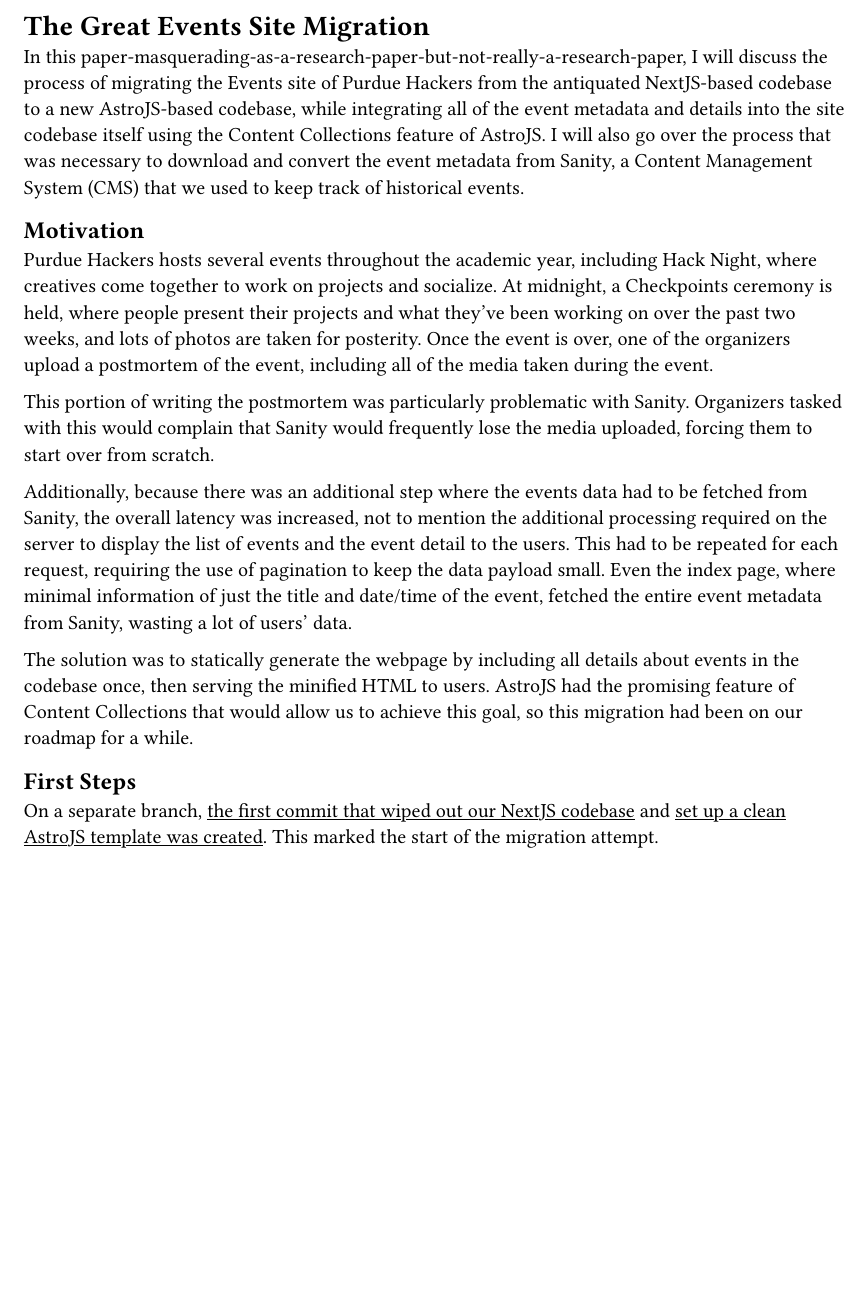
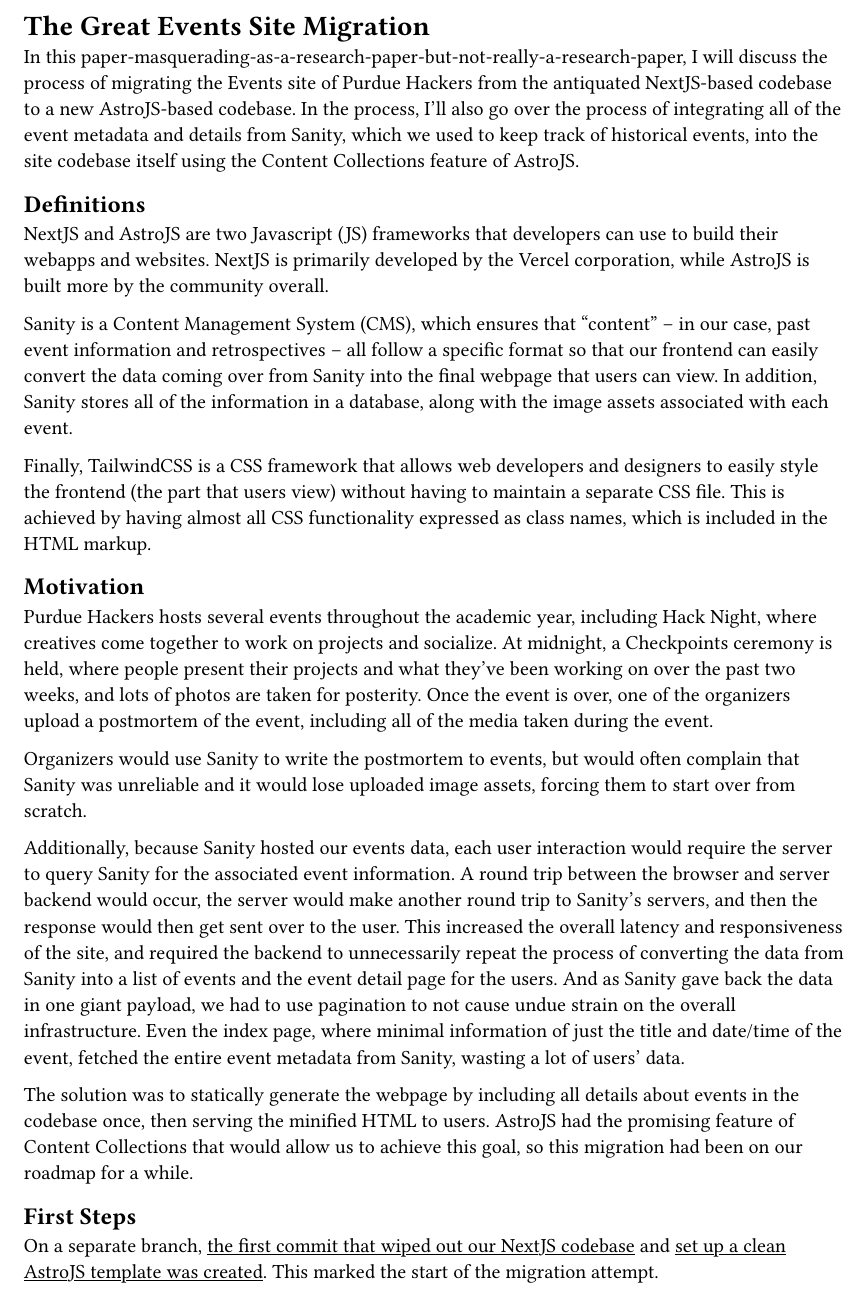
Before and after one commit to ericswpark/2025-sighorse, a Typst document (main.typ): part of page 1 of 3, cut so that both start at the same text, the shorter picture padded with empty space. Compiled offline with Typst 0.15.

Commit message:
Draft 2
Changes
- Added definition section
- Clarified "overall latency" increase

```diff
--- a/main.typ
+++ b/main.typ
@@ -4,11 +4,27 @@
 
 In this paper-masquerading-as-a-research-paper-but-not-really-a-research-paper,
 I will discuss the process of migrating the Events site of Purdue Hackers from
-the antiquated NextJS-based codebase to a new AstroJS-based codebase, while
-integrating all of the event metadata and details into the site codebase itself
-using the Content Collections feature of AstroJS. I will also go over the process
-that was necessary to download and convert the event metadata from Sanity, a
-Content Management System (CMS) that we used to keep track of historical events.
+the antiquated NextJS-based codebase to a new AstroJS-based codebase. In the process,
+I'll also go over the process of integrating all of the event metadata and details
+from Sanity, which we used to keep track of historical events, into the site codebase
+itself using the Content Collections feature of AstroJS.
+
+== Definitions
+
+NextJS and AstroJS are two Javascript (JS) frameworks that developers can use to
+build their webapps and websites. NextJS is primarily developed by the Vercel
+corporation, while AstroJS is built more by the community overall.
+
+Sanity is a Content Management System (CMS), which ensures that "content" --
+in our case, past event information and retrospectives -- all follow a specific
+format so that our frontend can easily convert the data coming over from Sanity
+into the final webpage that users can view. In addition, Sanity stores all of the
+information in a database, along with the image assets associated with each event.
+
+Finally, TailwindCSS is a CSS framework that allows web developers and designers
+to easily style the frontend (the part that users view) without having to maintain
+a separate CSS file. This is achieved by having almost all CSS functionality
+expressed as class names, which is included in the HTML markup.
 
 == Motivation
 
@@ -19,15 +35,19 @@
 posterity. Once the event is over, one of the organizers upload a postmortem
 of the event, including all of the media taken during the event.
 
-This portion of writing the postmortem was particularly problematic with Sanity.
-Organizers tasked with this would complain that Sanity would frequently lose
-the media uploaded, forcing them to start over from scratch.
+Organizers would use Sanity to write the postmortem to events, but would often
+complain that Sanity was unreliable and it would lose uploaded image assets,
+forcing them to start over from scratch.
 
-Additionally, because there was an additional step where the events data had to
-be fetched from Sanity, the overall latency was increased, not to mention the
-additional processing required on the server to display the list of events and
-the event detail to the users. This had to be repeated for each request, requiring
-the use of pagination to keep the data payload small. Even the index page, where
+Additionally, because Sanity hosted our events data, each user interaction would
+require the server to query Sanity for the associated event information. A round
+trip between the browser and server backend would occur, the server would make
+another round trip to Sanity's servers, and then the response would then get sent
+over to the user. This increased the overall latency and responsiveness of the
+site, and required the backend to unnecessarily repeat the process of converting
+the data from Sanity into a list of events and the event detail page for the users.
+And as Sanity gave back the data in one giant payload, we had to use pagination
+to not cause undue strain on the overall infrastructure. Even the index page, where
 minimal information of just the title and date/time of the event, fetched the
 entire event metadata from Sanity, wasting a lot of users' data.
 
```
Also changed, not shown: main.typ (23 more changed lines).
